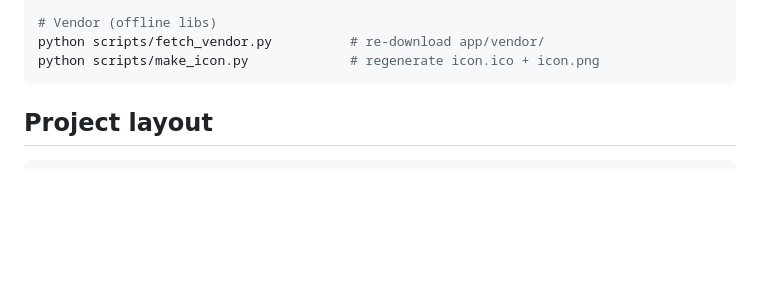
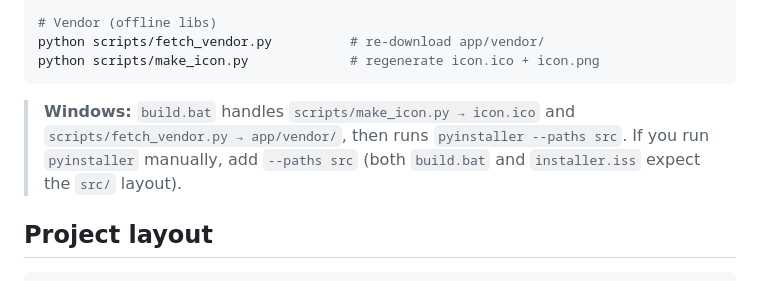
Before and after one commit to hariomlohardev/inkdown, a Markdown page: CONTRIBUTING.md, the part around the change. GitHub-like rendering; blank space fills up the shorter version.

Commit message:
docs: add Windows pyinstaller --paths src note to CONTRIBUTING.md (#19)
New Windows contributors often miss that build.bat handles icon/vendor
generation and passes --paths src to pyinstaller. Adds a short callout
after the Quick start install block.

Closes #8

Co-authored-by: user.email <freakymustard67@gmail.com>

````diff
--- a/CONTRIBUTING.md
+++ b/CONTRIBUTING.md
@@ -24,6 +24,8 @@ npx serve app                           # open http://localhost:3000/app/index.h
 python scripts/fetch_vendor.py          # re-download app/vendor/
 python scripts/make_icon.py             # regenerate icon.ico + icon.png
 ```
+
+> **Windows:** `build.bat` handles `scripts/make_icon.py → icon.ico` and `scripts/fetch_vendor.py → app/vendor/`, then runs `pyinstaller --paths src`. If you run `pyinstaller` manually, add `--paths src` (both `build.bat` and `installer.iss` expect the `src/` layout).
 
 ## Project layout
 
````
